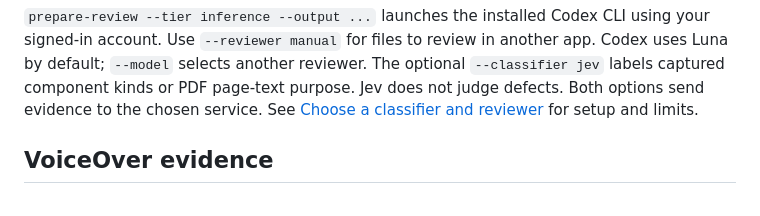
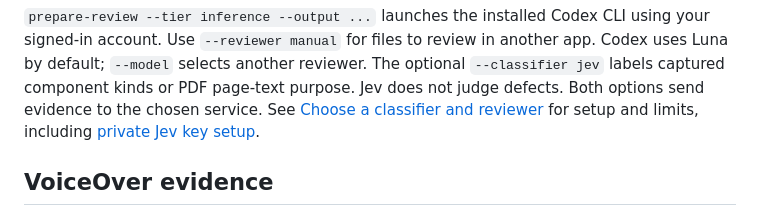
Before and after one commit to Praxity/praxity-check, a Markdown page: README.md, the part around the change. GitHub-like rendering.

Commit message:
Document private Jev key storage and env-file setup

```diff
--- a/README.md
+++ b/README.md
@@ -190,7 +190,7 @@ in another app. Codex uses Luna by default; `--model` selects another
 reviewer. The optional `--classifier jev` labels captured component kinds or PDF
 page-text purpose. Jev does not judge defects. Both options send evidence to the
 chosen service. See [Choose a classifier and reviewer](docs/using-it.md#choose-a-classifier-and-reviewer)
-for setup and limits.
+for setup and limits, including [private Jev key setup](docs/using-it.md#store-and-load-your-jev-key).
 
 ## VoiceOver evidence
 
```
Also changed, not shown: docs/using-it.md (+73 -0 lines).
